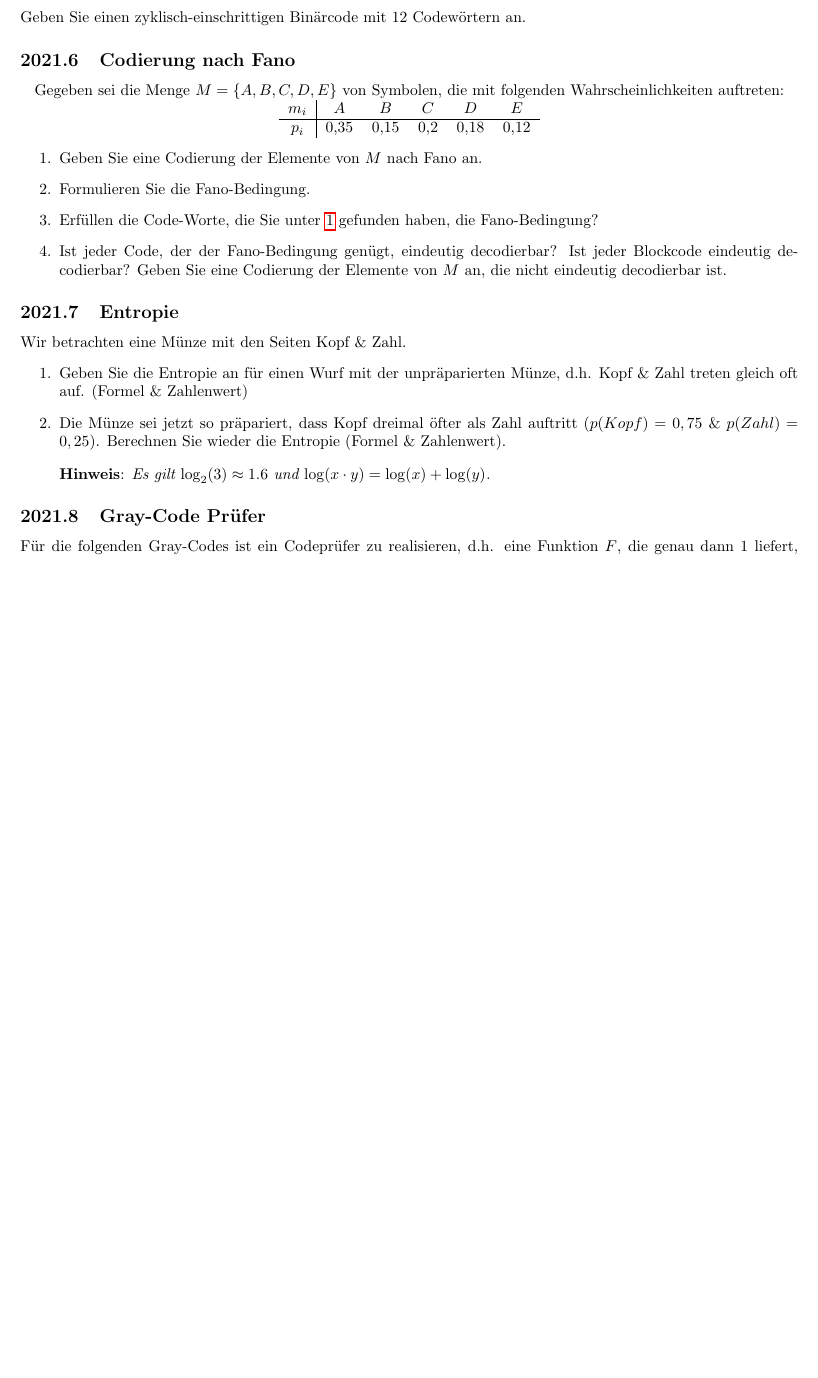
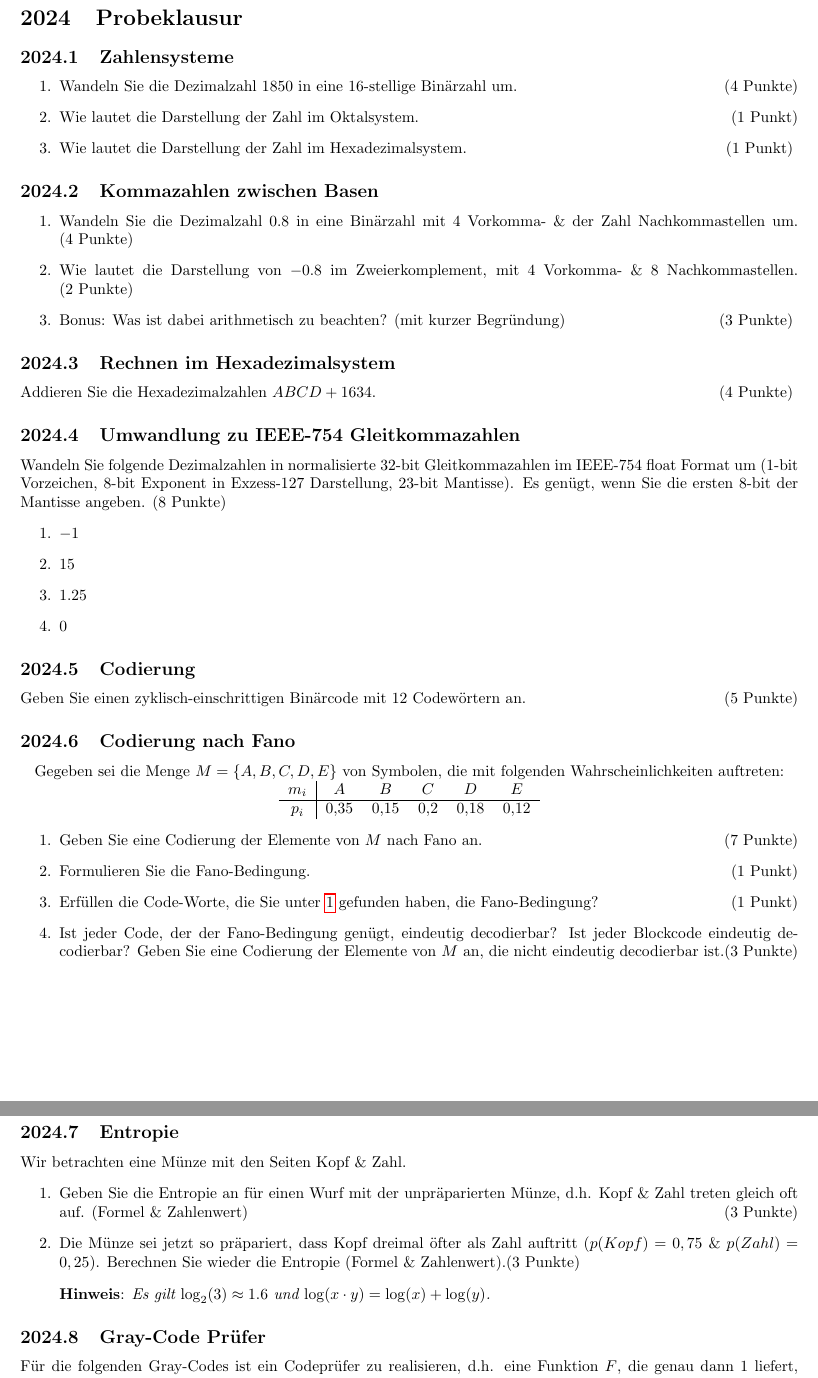
Before and after one commit to Leo-Lem/src, a LaTeX problem sheet (rsb.exercises.tex): part of page 5 of 11 before the commit and two parts of pages 6 and 7 of 11 after it, the two joined at a grey line, cut at the place of the change, the shorter picture padded with empty space. Compiled offline with pdfLaTeX.

Commit message:
Added the full mock exam with points.

```diff
--- a/rsb.exercises.tex
+++ b/rsb.exercises.tex
@@ -383,6 +383,3 @@ gearbeitet wird.
   \end{solution}
 \end{exercise}
 
-\exercisesheet{Probeklausur}
-\begin{exercise}[5]{Codierung}
-  Geben Sie einen zyklisch-einschrittigen Binärcode mit 12 Codewörtern an.
@@ -389,3 +408,60 @@ gearbeitet wird.
+\begin{solutions}
+  \item $1110, 1010, 1000, 0000, 0001, 1001, 1101, 0101, 0111, 0110$
+  \item Nein, da bereits die Parität, auf Grund der Einschrittigkeit, nach einem Zyklus (ungerader Länge) nicht gleich sein kann.
+\end{solutions}
+
+\exercisesheet[2024]{Probeklausur}
+\begin{exercises}{Zahlensysteme}
+\item Wandeln Sie die Dezimalzahl $1850$ in eine 16-stellige Binärzahl um.\hfill(4~Punkte)
+\item Wie lautet die Darstellung der Zahl im Oktalsystem.\hfill(1~Punkt)
+\item Wie lautet die Darstellung der Zahl im Hexadezimalsystem.\hfill(1~Punkt)
+\end{exercises}
+
+\begin{solutions}
+  \item $1850{10} = {}_2$
+  \item $1850{10} = {}_8$
+  \item $1850{10} = {\mathrm{}}_{16}$
+\end{solutions}
+
+\begin{exercises}{Kommazahlen zwischen Basen}
+\item Wandeln Sie die Dezimalzahl $0.8$ in eine Binärzahl mit 4 Vorkomma- \& der Zahl Nachkommastellen um.\hfill(4~Punkte)
+\item Wie lautet die Darstellung von $-0.8$ im Zweierkomplement, mit 4 Vorkomma- \& 8 Nachkommastellen.\hfill(2~Punkte)
+\item Bonus: Was ist dabei arithmetisch zu beachten? (mit kurzer Begründung)\hfill(3~Punkte)
+\end{exercises}
+
+\begin{solutions}
+  \item $0.85_{10} = {}_2$
+  \item $ (0.85_{10})_{2K} = {}_2$
+  \item
+\end{solutions}
+
+\begin{exercise}{Rechnen im Hexadezimalsystem}
+  Addieren Sie die Hexadezimalzahlen $ABCD + 1634$.\hfill(4~Punkte)
+\end{exercise}
+
+\begin{solution}
+  $\mathrm{} + \mathrm{} = \mathrm{}$
+\end{solution}
+
+\begin{eexercises}{Umwandlung zu IEEE-754 Gleitkommazahlen}{
+    Wandeln Sie folgende Dezimalzahlen in normalisierte 32-bit Gleitkommazahlen im IEEE-754 float Format um (1-bit Vorzeichen, 8-bit Exponent in Exzess-127 Darstellung, 23-bit Mantisse). Es genügt, wenn Sie die ersten 8-bit der Mantisse angeben. (8~Punkte)
+  }
+  \item $-1$
+  \item $15$
+  \item $1.25$
+  \item $0$
+\end{eexercises}
+
+\begin{solutions}
+  \item $0.0$
+  \item $-15.0$
+  \item $1.0$
+  \item $0.75$
+  \item $-1.25$
+\end{solutions}
+
+\begin{exercise}{Codierung}
+  Geben Sie einen zyklisch-einschrittigen Binärcode mit 12 Codewörtern an.\hfill(5~Punkte)
 
   \begin{solution}
     zB. $0000, 0001, 0011, 0111, 0110, 0100, 0101, 1101, 1100, 1110, 1010, 0010$
@@ -400,10 +476,10 @@ gearbeitet wird.
       $p_i$ & 0,35 & 0,15 & 0,2 & 0,18 & 0,12 \\
     \end{tabular}
   }
-  \item\label{fano:1} Geben Sie eine Codierung der Elemente von $M$ nach Fano an.
-  \item Formulieren Sie die Fano-Bedingung.
-  \item Erfüllen die Code-Worte, die Sie unter \ref{fano:1} gefunden haben, die Fano-Bedingung?
-  \item Ist jeder Code, der der Fano-Bedingung genügt, eindeutig decodierbar? Ist jeder Blockcode eindeutig decodierbar? Geben Sie eine Codierung der Elemente von $M$ an, die nicht eindeutig decodierbar ist.
+  \item\label{fano:1} Geben Sie eine Codierung der Elemente von $M$ nach Fano an.\hfill(7~Punkte)
+  \item Formulieren Sie die Fano-Bedingung.\hfill(1~Punkt)
+  \item Erfüllen die Code-Worte, die Sie unter \ref{fano:1} gefunden haben, die Fano-Bedingung?\hfill(1~Punkt)
+  \item Ist jeder Code, der der Fano-Bedingung genügt, eindeutig decodierbar? Ist jeder Blockcode eindeutig decodierbar? Geben Sie eine Codierung der Elemente von $M$ an, die nicht eindeutig decodierbar ist.\hfill(3~Punkte)
 \end{eexercises}
 
 \begin{solutions}
@@ -426,8 +502,8 @@ gearbeitet wird.
 \begin{eexercises}{Entropie}{
     Wir betrachten eine Münze mit den Seiten Kopf \& Zahl.
   }
-  \item Geben Sie die Entropie an für einen Wurf mit der unpräparierten Münze, d.h. Kopf \& Zahl treten gleich oft auf. (Formel \& Zahlenwert)
-  \item Die Münze sei jetzt so präpariert, dass Kopf dreimal öfter als Zahl auftritt ($p(Kopf) = 0,75$ \& $p(Zahl) = 0,25$). Berechnen Sie wieder die Entropie (Formel \& Zahlenwert).
+  \item Geben Sie die Entropie an für einen Wurf mit der unpräparierten Münze, d.h. Kopf \& Zahl treten gleich oft auf. (Formel \& Zahlenwert)\hfill(3~Punkte)
+  \item Die Münze sei jetzt so präpariert, dass Kopf dreimal öfter als Zahl auftritt ($p(Kopf) = 0,75$ \& $p(Zahl) = 0,25$). Berechnen Sie wieder die Entropie (Formel \& Zahlenwert).(3~Punkte)
   \hint{Es gilt $\log_2(3) \approx 1.6$ und $\log(x \cdot y) = \log(x) + \log(y)$.}
 \end{eexercises}
 
@@ -541,3 +636,4 @@ gearbeitet wird.
+\item Wie viele Fehler innerhalb eines Codewortes lassen sich mit ihrem Code korrigieren?\hfill(1~Punkt)
 \end{exercises}
 
 \begin{solutions}
```
Also changed, not shown: rsb.exercises.tex (109 more changed lines).
